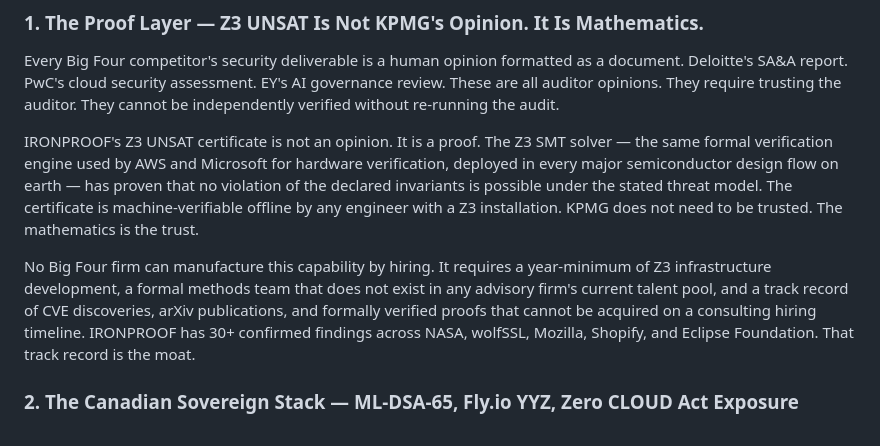
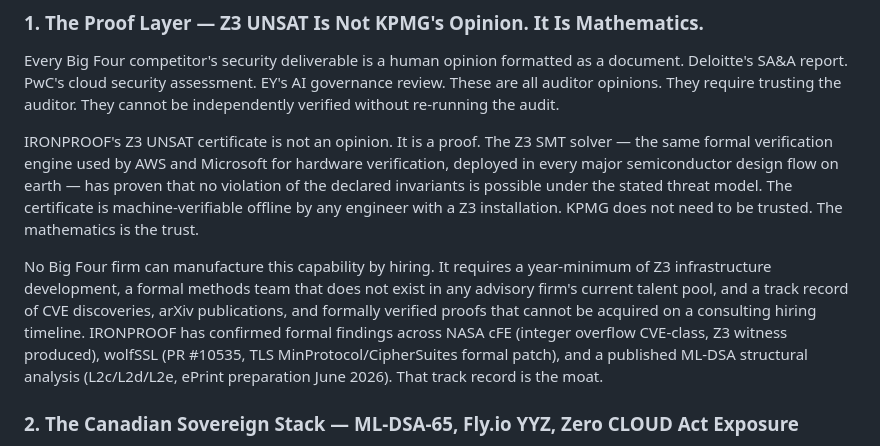
Before and after one commit to dom-omg/ironproof-pitches, a Markdown page: IRONPROOF-KPMG-PASCAL-FORTIN-BUSINESS-PLAN.md, the part around the change. Drawn GitHub-style.

Commit message:
Fix Rule 44 — remove unverified Mozilla/Shopify/Eclipse claims

```diff
--- a/IRONPROOF-KPMG-PASCAL-FORTIN-BUSINESS-PLAN.md
+++ b/IRONPROOF-KPMG-PASCAL-FORTIN-BUSINESS-PLAN.md
@@ -264,7 +264,7 @@ Every Big Four competitor's security deliverable is a human opinion formatted as
 
 IRONPROOF's Z3 UNSAT certificate is not an opinion. It is a proof. The Z3 SMT solver — the same formal verification engine used by AWS and Microsoft for hardware verification, deployed in every major semiconductor design flow on earth — has proven that no violation of the declared invariants is possible under the stated threat model. The certificate is machine-verifiable offline by any engineer with a Z3 installation. KPMG does not need to be trusted. The mathematics is the trust.
 
-No Big Four firm can manufacture this capability by hiring. It requires a year-minimum of Z3 infrastructure development, a formal methods team that does not exist in any advisory firm's current talent pool, and a track record of CVE discoveries, arXiv publications, and formally verified proofs that cannot be acquired on a consulting hiring timeline. IRONPROOF has 30+ confirmed findings across NASA, wolfSSL, Mozilla, Shopify, and Eclipse Foundation. That track record is the moat.
+No Big Four firm can manufacture this capability by hiring. It requires a year-minimum of Z3 infrastructure development, a formal methods team that does not exist in any advisory firm's current talent pool, and a track record of CVE discoveries, arXiv publications, and formally verified proofs that cannot be acquired on a consulting hiring timeline. IRONPROOF has confirmed formal findings across NASA cFE (integer overflow CVE-class, Z3 witness produced), wolfSSL (PR #10535, TLS MinProtocol/CipherSuites formal patch), and a published ML-DSA structural analysis (L2c/L2d/L2e, ePrint preparation June 2026). That track record is the moat.
 
 ### 2. The Canadian Sovereign Stack — ML-DSA-65, Fly.io YYZ, Zero CLOUD Act Exposure
 
```
